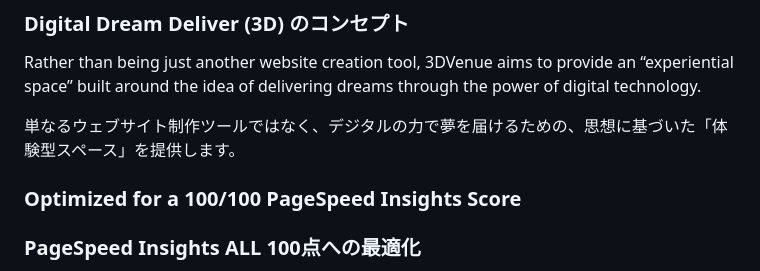
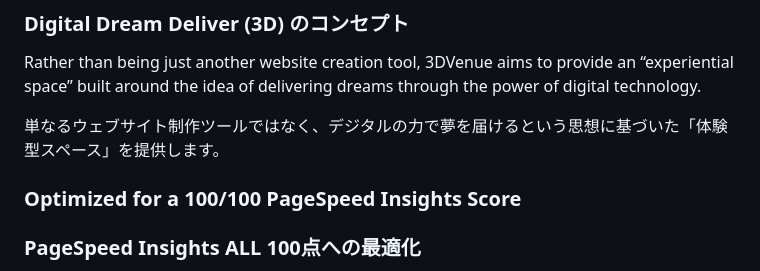
Before and after one commit to 3dvenue/3Dvenue-CMS, a Markdown page: README.md, the part around the change. Drawn GitHub-style.

```diff
--- a/README.md
+++ b/README.md
@@ -54,7 +54,7 @@ Japan / Tokyo
 
 Rather than being just another website creation tool, 3DVenue aims to provide an “experiential space” built around the idea of delivering dreams through the power of digital technology.
 
-単なるウェブサイト制作ツールではなく、デジタルの力で夢を届けるための、思想に基づいた「体験型スペース」を提供します。
+単なるウェブサイト制作ツールではなく、デジタルの力で夢を届けるという思想に基づいた「体験型スペース」を提供します。
 
 
 
```
